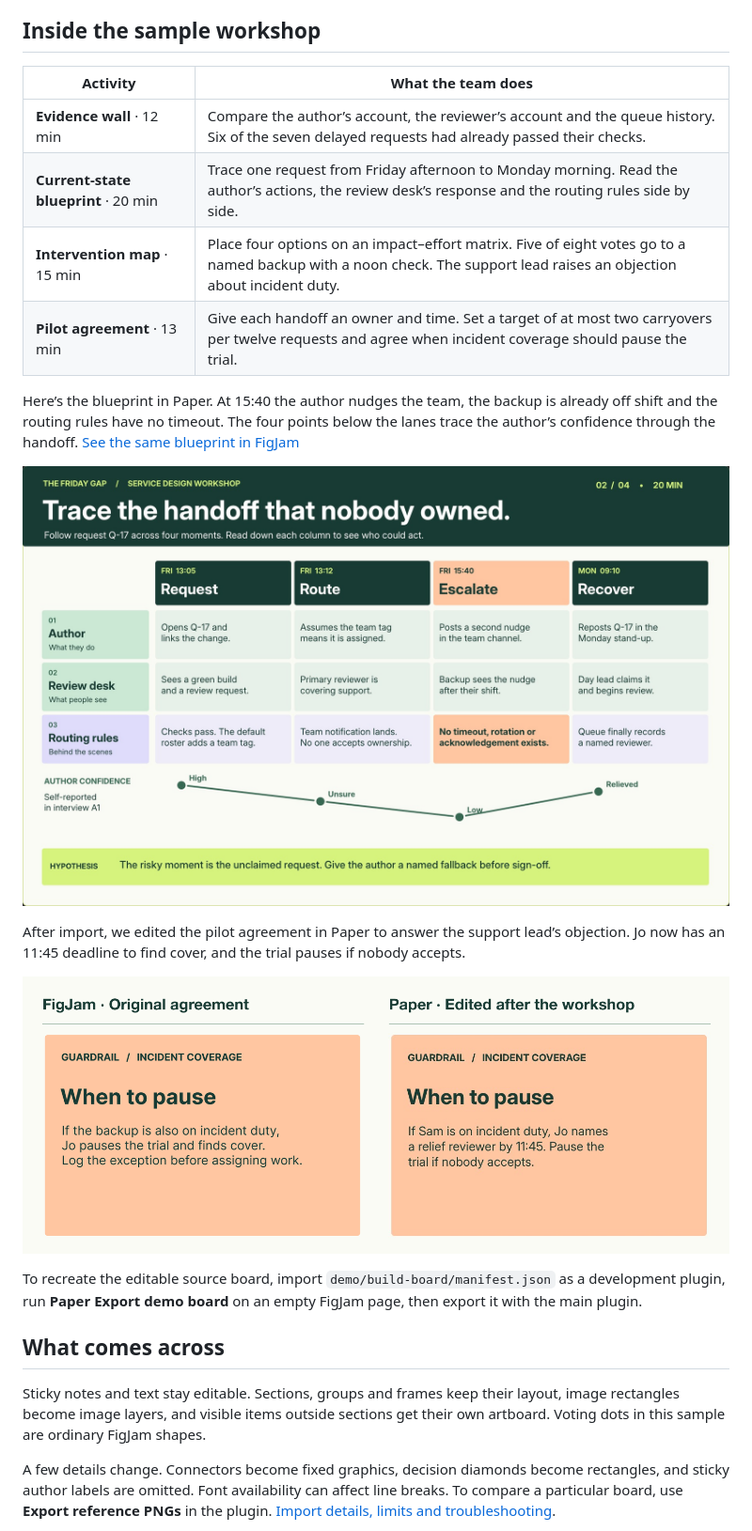
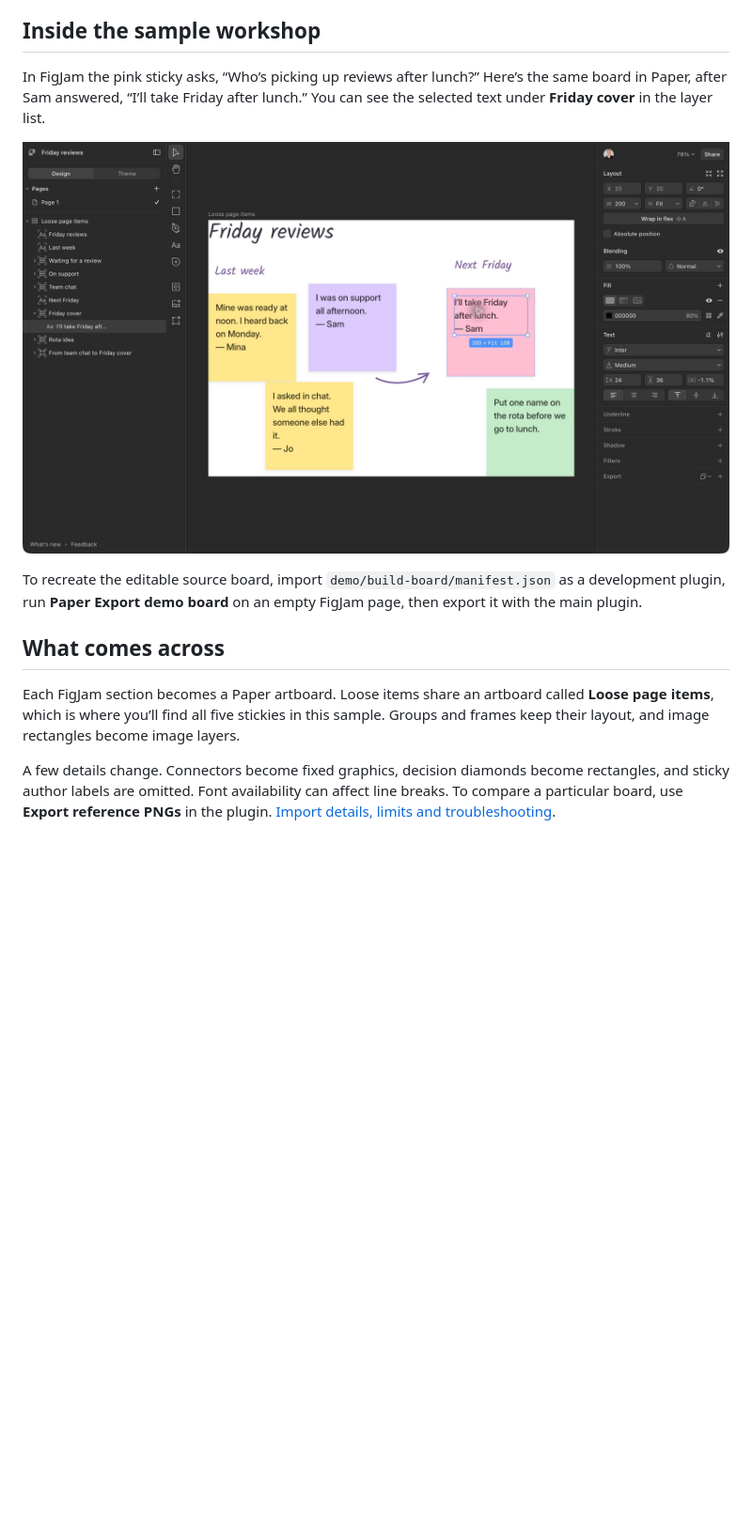
Before and after one commit to Gonzillaaa/paper-export-for-figjam, a Markdown page: README.md, the part around one of its changes. Shown at 94% size. Rendered like a GitHub page; pictures changed too: docs/images/demo-edit.png (deleted), docs/images/demo-paper.png; blank space fills up the shorter version.

Commit message:
docs: show the workshop in the FigJam and Paper editors

```diff
--- a/README.md
+++ b/README.md
@@ -27,26 +27,15 @@ You’ll need the plugin in Figma, Python 3.10 or later, and an agent connected
 
 ## Inside the sample workshop
 
-| Activity | What the team does |
-| --- | --- |
-| **Evidence wall** · 12 min | Compare the author’s account, the reviewer’s account and the queue history. Six of the seven delayed requests had already passed their checks. |
-| **Current-state blueprint** · 20 min | Trace one request from Friday afternoon to Monday morning. Read the author’s actions, the review desk’s response and the routing rules side by side. |
-| **Intervention map** · 15 min | Place four options on an impact–effort matrix. Five of eight votes go to a named backup with a noon check. The support lead raises an objection about incident duty. |
-| **Pilot agreement** · 13 min | Give each handoff an owner and time. Set a target of at most two carryovers per twelve requests and agree when incident coverage should pause the trial. |
+In FigJam the pink sticky asks, “Who’s picking up reviews after lunch?” Here’s the same board in Paper, after Sam answered, “I’ll take Friday after lunch.” You can see the selected text under **Friday cover** in the layer list.
 
-Here’s the blueprint in Paper. At 15:40 the author nudges the team, the backup is already off shift and the routing rules have no timeout. The four points below the lanes trace the author’s confidence through the handoff. [See the same blueprint in FigJam](docs/images/demo-figjam.png)
-
-![Imported service blueprint with four stages, three swimlanes, a confidence curve and a highlighted gap in the escalation rules.](docs/images/demo-paper.png)
-
-After import, we edited the pilot agreement in Paper to answer the support lead’s objection. Jo now has an 11:45 deadline to find cover, and the trial pauses if nobody accepts.
-
-![The FigJam agreement and the edited Paper text side by side. The Paper version gives Jo a deadline and an explicit condition for pausing the trial.](docs/images/demo-edit.png)
+![Paper Desktop showing the same five stickies on one artboard. Sam’s reply is selected on the pink sticky, with its layer on the left and text settings on the right.](docs/images/demo-paper.png)
 
 To recreate the editable source board, import `demo/build-board/manifest.json` as a development plugin, run **Paper Export demo board** on an empty FigJam page, then export it with the main plugin.
 
 ## What comes across
 
-Sticky notes and text stay editable. Sections, groups and frames keep their layout, image rectangles become image layers, and visible items outside sections get their own artboard. Voting dots in this sample are ordinary FigJam shapes.
+Each FigJam section becomes a Paper artboard. Loose items share an artboard called **Loose page items**, which is where you’ll find all five stickies in this sample. Groups and frames keep their layout, and image rectangles become image layers.
 
 A few details change. Connectors become fixed graphics, decision diamonds become rectangles, and sticky author labels are omitted. Font availability can affect line breaks. To compare a particular board, use **Export reference PNGs** in the plugin. [Import details, limits and troubleshooting](docs/import.md).
 
```
Also changed, not shown: other parts of README.md (+3 -3 lines), docs/community/listing.md (+2 -2 lines), docs/import.md (+1 -1 lines), docs/community/cover.png, docs/images/demo-figjam.png, 2 other files.
